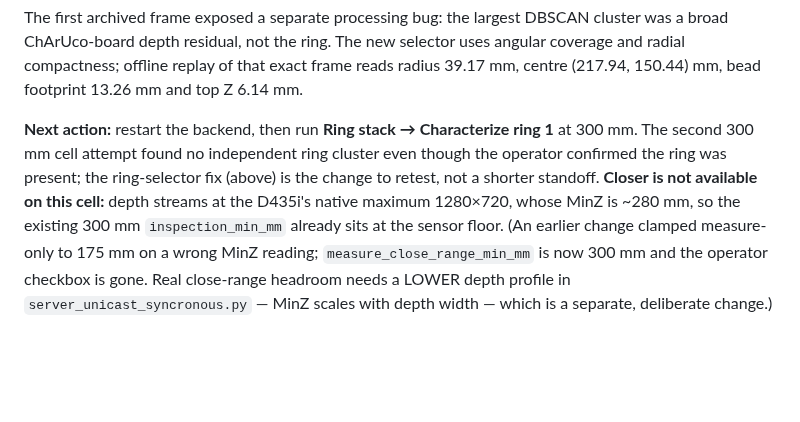
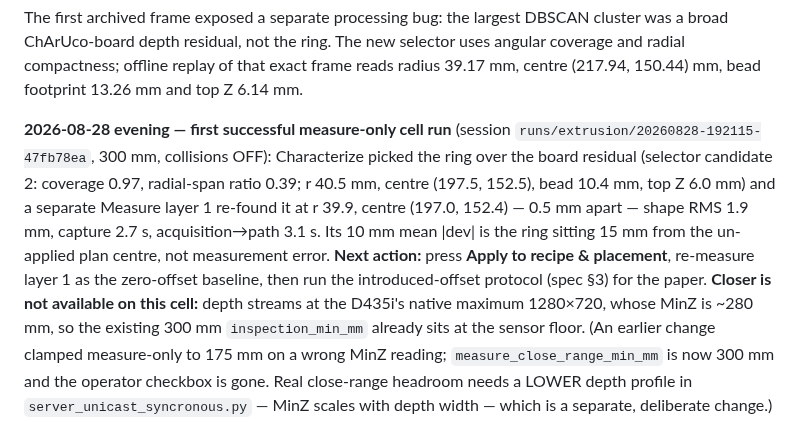
Before and after one commit to raffitch/robodk, a Markdown page: AGENTS.md, the part around the change. Drawn GitHub-style; blank space fills up the shorter version.

Commit message:
docs: record the first successful measure-only cell run
Co-Authored-By: Claude Opus 5 (1M context) <noreply@anthropic.com>

```diff
--- a/AGENTS.md
+++ b/AGENTS.md
@@ -78,10 +78,15 @@ was a broad ChArUco-board depth residual, not the ring. The new selector uses an
 coverage and radial compactness; offline replay of that exact frame reads radius 39.17
 mm, centre (217.94, 150.44) mm, bead footprint 13.26 mm and top Z 6.14 mm.
 
-**Next action:** restart the backend, then run **Ring stack → Characterize ring 1** at
-300 mm. The second 300 mm cell attempt found no independent ring cluster even though the
-operator confirmed the ring was present; the ring-selector fix (above) is the change to
-retest, not a shorter standoff. **Closer is not available on this cell:** depth streams at
+**2026-08-28 evening — first successful measure-only cell run** (session
+`runs/extrusion/20260828-192115-47fb78ea`, 300 mm, collisions OFF): Characterize picked the
+ring over the board residual (selector candidate 2: coverage 0.97, radial-span ratio 0.39;
+r 40.5 mm, centre (197.5, 152.5), bead 10.4 mm, top Z 6.0 mm) and a separate Measure layer
+1 re-found it at r 39.9, centre (197.0, 152.4) — 0.5 mm apart — shape RMS 1.9 mm, capture
+2.7 s, acquisition→path 3.1 s. Its 10 mm mean |dev| is the ring sitting 15 mm from the
+un-applied plan centre, not measurement error. **Next action:** press **Apply to recipe &
+placement**, re-measure layer 1 as the zero-offset baseline, then run the introduced-offset
+protocol (spec §3) for the paper. **Closer is not available on this cell:** depth streams at
 the D435i's native maximum 1280×720, whose MinZ is ~280 mm, so the existing 300 mm
 `inspection_min_mm` already sits at the sensor floor. (An earlier change clamped
 measure-only to 175 mm on a wrong MinZ reading; `measure_close_range_min_mm` is now 300 mm
```
Also changed, not shown: docs/extrusion-current-handoff.md (+6 -0 lines).
